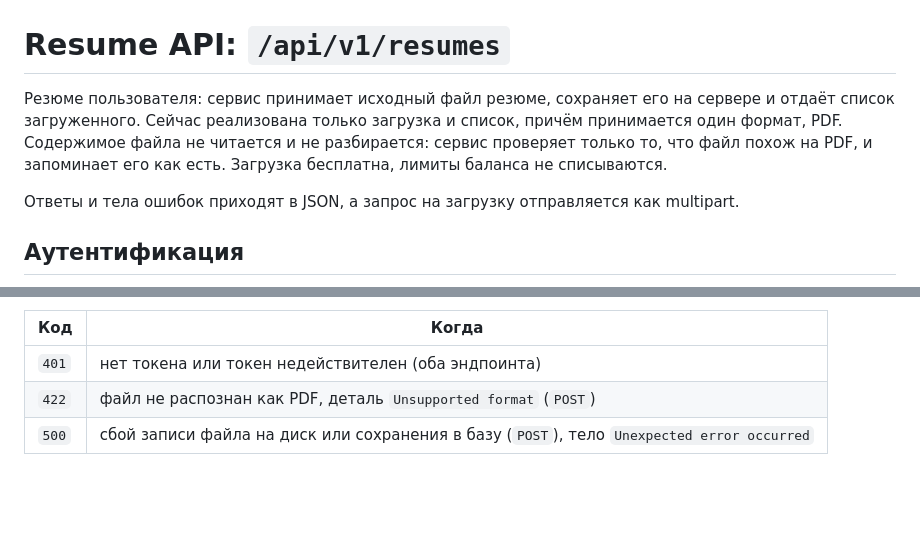
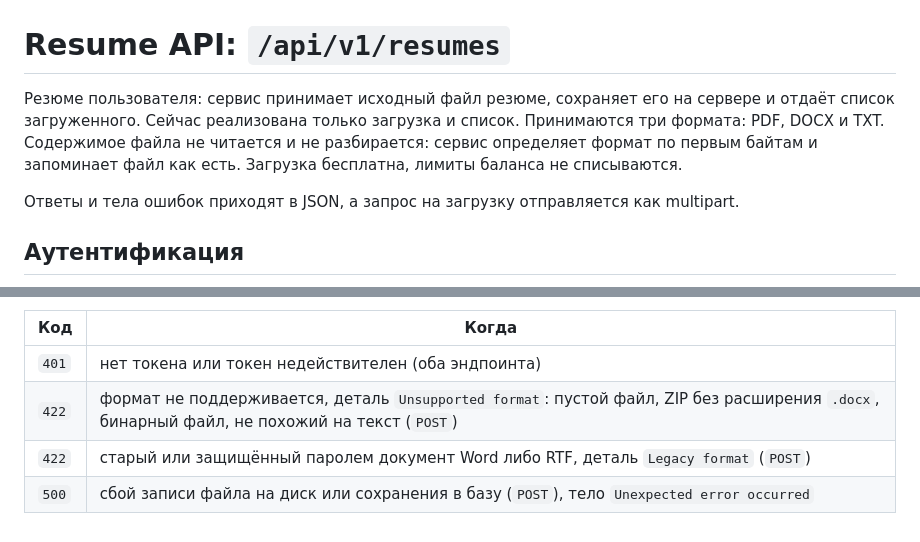
Before and after one commit to Alextrusk27/workbit, a Markdown page: docs/resume-api.md, 2 parts joined by grey strips. GitHub-like rendering; blank space fills up the shorter version.

```diff
--- a/docs/resume-api.md
+++ b/docs/resume-api.md
@@ -1,9 +1,9 @@
 # Resume API: `/api/v1/resumes`
 
 Резюме пользователя: сервис принимает исходный файл резюме, сохраняет его на сервере и отдаёт
-список загруженного. Сейчас реализована только загрузка и список, причём принимается один формат,
-PDF. Содержимое файла не читается и не разбирается: сервис проверяет только то, что файл похож на
-PDF, и запоминает его как есть. Загрузка бесплатна, лимиты баланса не списываются.
+список загруженного. Сейчас реализована только загрузка и список. Принимаются три формата: PDF,
+DOCX и TXT. Содержимое файла не читается и не разбирается: сервис определяет формат по первым
+байтам и запоминает файл как есть. Загрузка бесплатна, лимиты баланса не списываются.
 
 Ответы и тела ошибок приходят в JSON, а запрос на загрузку отправляется как multipart.
 
@@ -122,5 +145,6 @@ record ResumeResponse(UUID id, String name, Resume.Format format, String origina
 | Код | Когда |
 |---|---|
 | `401` | нет токена или токен недействителен (оба эндпоинта) |
-| `422` | файл не распознан как PDF, деталь `Unsupported format` (`POST`) |
+| `422` | формат не поддерживается, деталь `Unsupported format`: пустой файл, ZIP без расширения `.docx`, бинарный файл, не похожий на текст (`POST`) |
+| `422` | старый или защищённый паролем документ Word либо RTF, деталь `Legacy format` (`POST`) |
 | `500` | сбой записи файла на диск или сохранения в базу (`POST`), тело `Unexpected error occurred` |
```
Also changed, not shown: other parts of docs/resume-api.md (+43 -20 lines).
